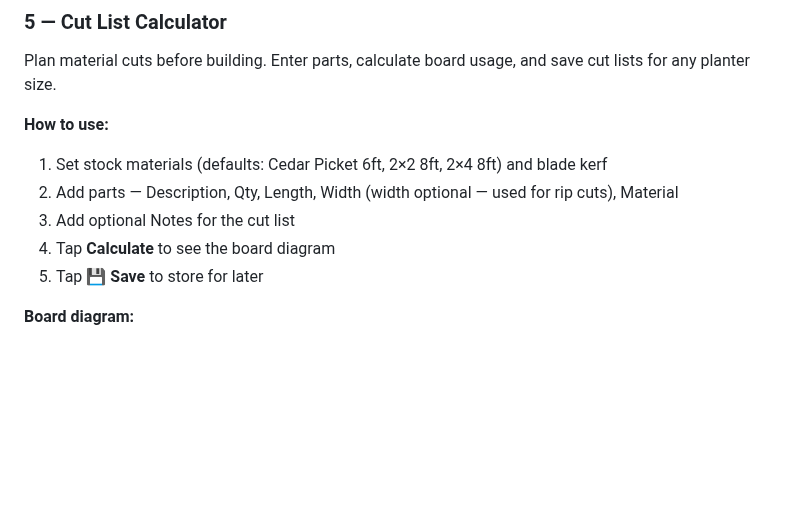
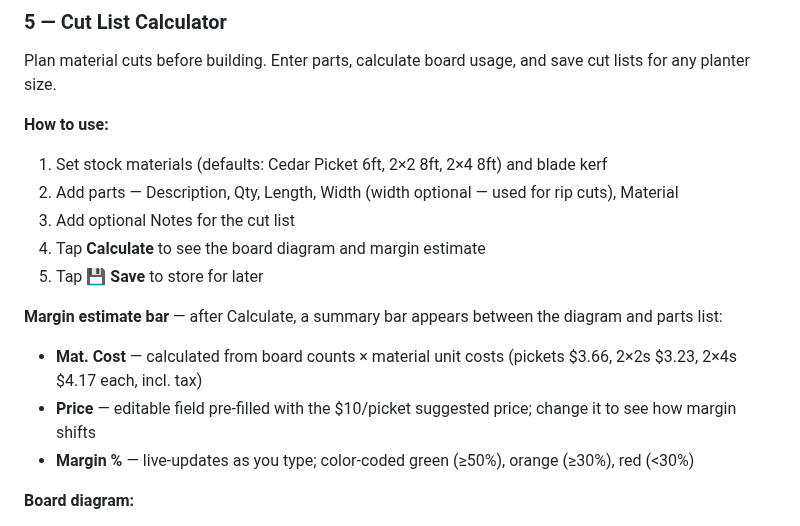
Before and after one commit to kjakupak93/rmk-crafted, a Markdown page: README.md, the part around the change. Rendered like a GitHub page; blank space fills up the shorter version.

Commit message:
docs: document cut list margin bar in README and CLAUDE.md

```diff
--- a/README.md
+++ b/README.md
@@ -163,8 +163,13 @@ Plan material cuts before building. Enter parts, calculate board usage, and save
 1. Set stock materials (defaults: Cedar Picket 6ft, 2×2 8ft, 2×4 8ft) and blade kerf
 2. Add parts — Description, Qty, Length, Width (width optional — used for rip cuts), Material
 3. Add optional Notes for the cut list
-4. Tap **Calculate** to see the board diagram
+4. Tap **Calculate** to see the board diagram and margin estimate
 5. Tap **💾 Save** to store for later
+
+**Margin estimate bar** — after Calculate, a summary bar appears between the diagram and parts list:
+- **Mat. Cost** — calculated from board counts × material unit costs (pickets $3.66, 2×2s $3.23, 2×4s $4.17 each, incl. tax)
+- **Price** — editable field pre-filled with the $10/picket suggested price; change it to see how margin shifts
+- **Margin %** — live-updates as you type; color-coded green (≥50%), orange (≥30%), red (<30%)
 
 **Board diagram:**
 - Each bar represents one physical board
```
Also changed, not shown: CLAUDE.md (+2 -0 lines).
